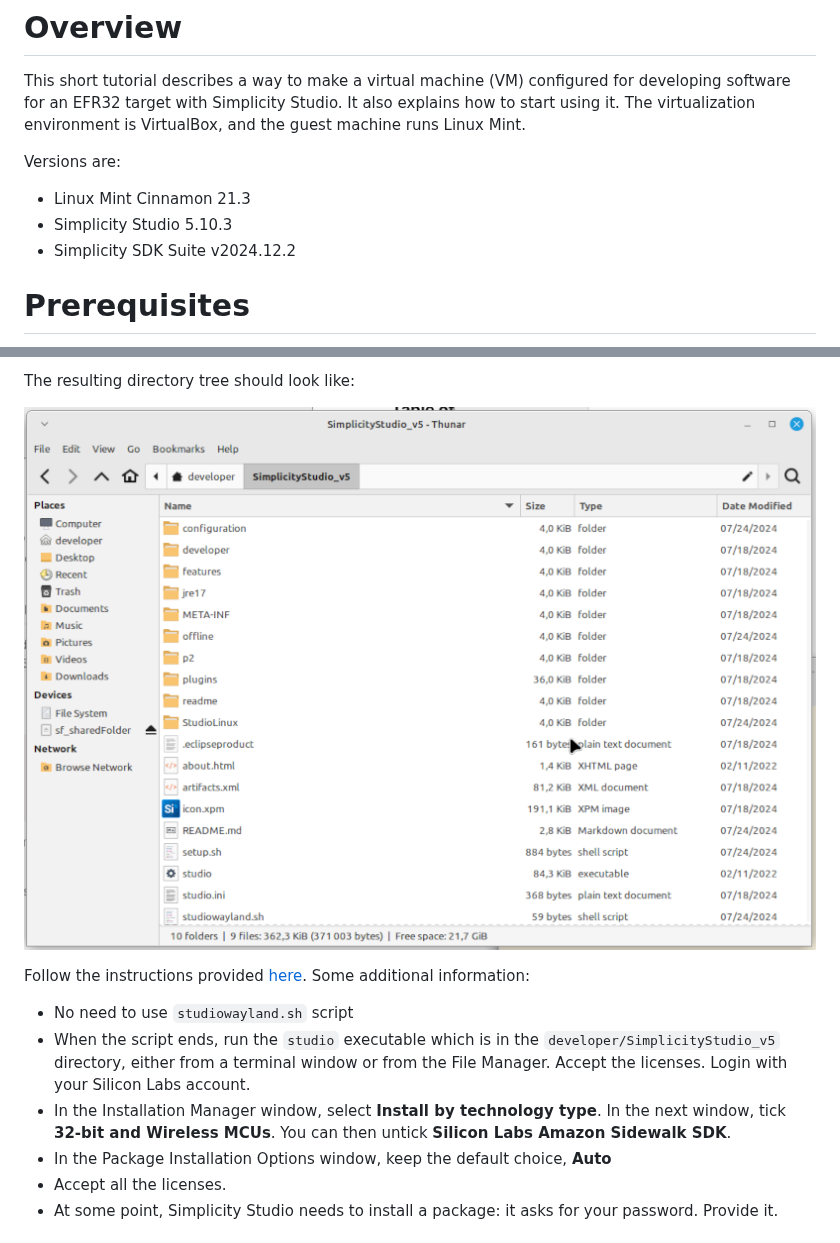
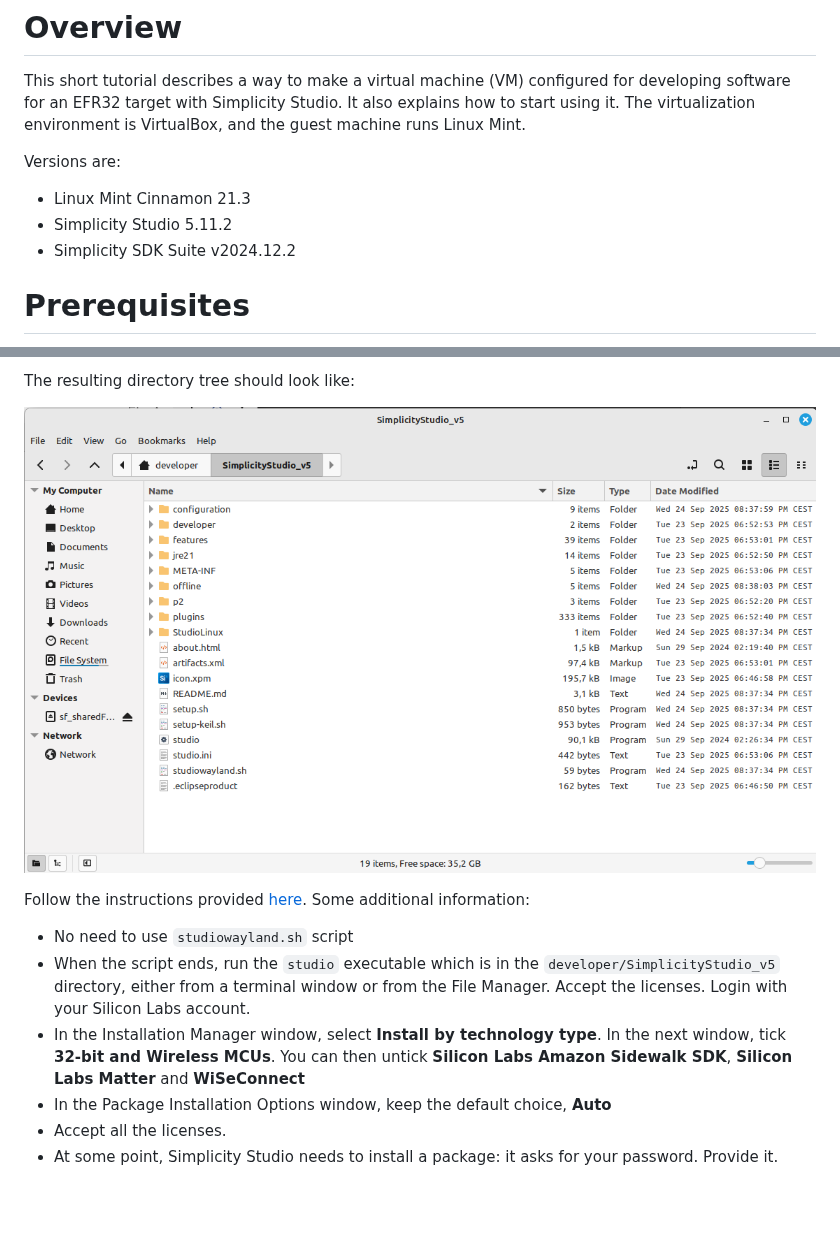
Before and after one commit to PascalBod/lm-efr32-simplicityStudio, a Markdown page: README.md, 2 parts joined by grey strips. Rendered like a GitHub page; pictures changed too: images/linux_installer_directory_tree.png; blank space fills up the shorter version.

```diff
--- a/README.md
+++ b/README.md
@@ -4,7 +4,7 @@ This short tutorial describes a way to make a virtual machine (VM) configured fo
 
 Versions are:
 * Linux Mint Cinnamon 21.3
-* Simplicity Studio 5.10.3
+* Simplicity Studio 5.11.2
 * Simplicity SDK Suite v2024.12.2
 
 # Prerequisites
@@ -66,7 +66,7 @@ Follow the instructions provided [here](https://docs.silabs.com/simplicity-studi
 
 * No need to use `studiowayland.sh` script
 * When the script ends, run the `studio` executable which is in the `developer/SimplicityStudio_v5` directory, either from a terminal window or from the File Manager. Accept the licenses. Login with your Silicon Labs account.
-* In the Installation Manager window, select **Install by technology type**. In the next window, tick **32-bit and Wireless MCUs**. You can then untick **Silicon Labs Amazon Sidewalk SDK**.
+* In the Installation Manager window, select **Install by technology type**. In the next window, tick **32-bit and Wireless MCUs**. You can then untick **Silicon Labs Amazon Sidewalk SDK**, **Silicon Labs Matter** and **WiSeConnect**
 * In the Package Installation Options window, keep the default choice, **Auto**
 * Accept all the licenses.
 * At some point, Simplicity Studio needs to install a package: it asks for your password. Provide it.
```
Also changed, not shown: other parts of README.md (+4 -4 lines).
